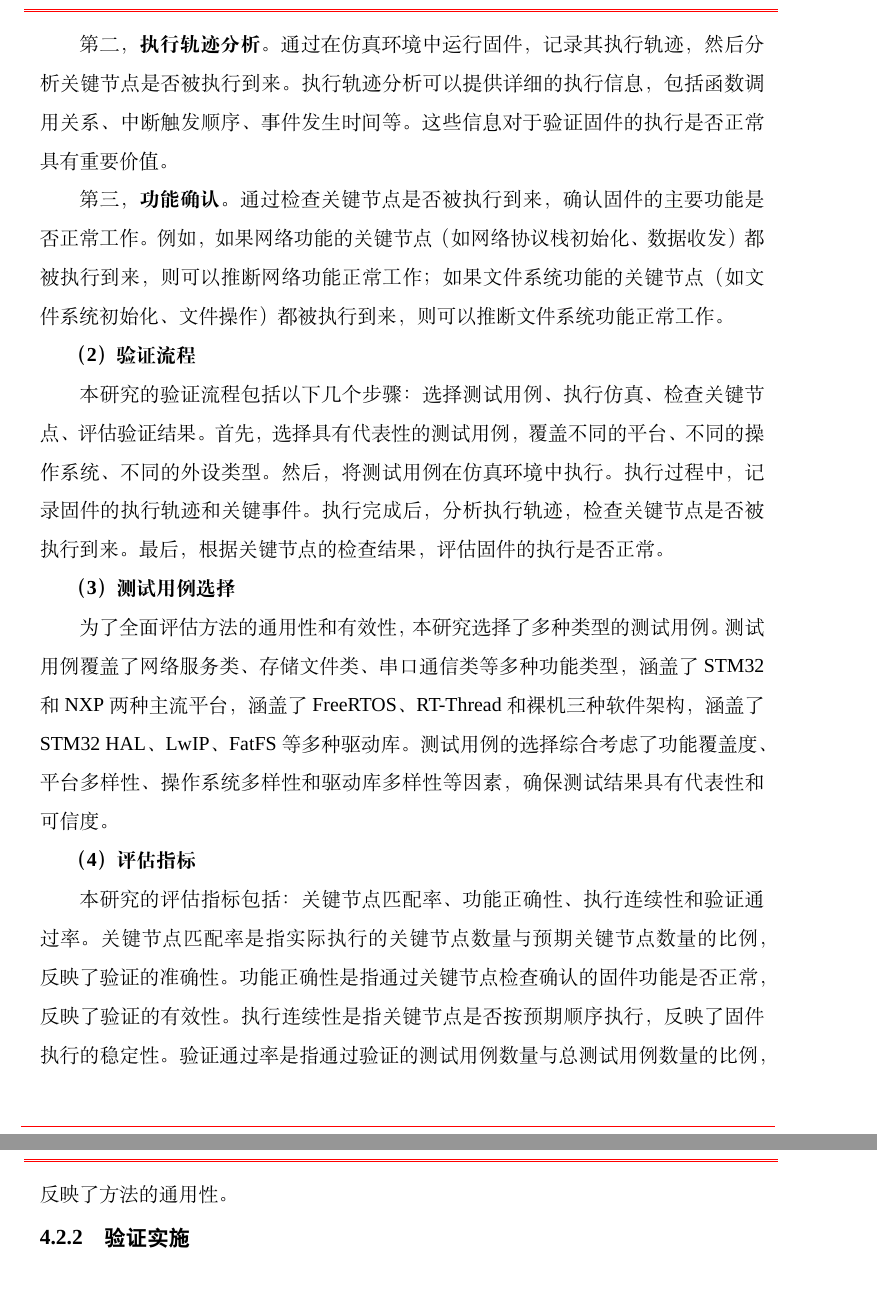
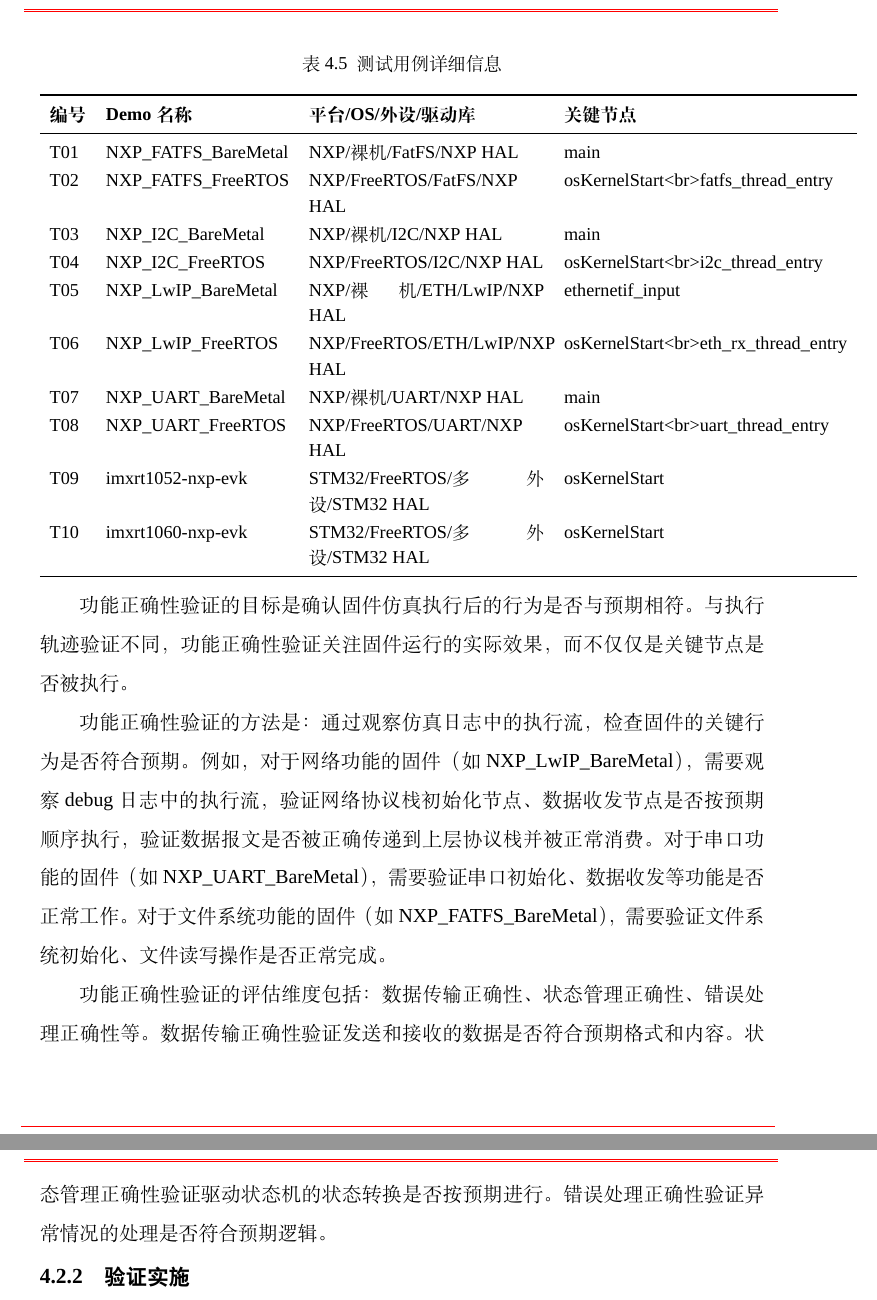
Before and after one commit to fireknight-hJ/my_thesis, a LaTeX thesis (main.tex, which reads body/chap04.tex): two parts of pages 63 and 64 of 83, joined at a grey line, cut at the place of the change. Compiled offline with XeLaTeX; a missing font is replaced by an installed copy or a similar font; a LaTeX package or settings file that is missing is left out.

Commit message:
重构4.2节运行正确性评估，分为两步验证
- 第一步：执行轨迹验证，保留测试用例详细信息和关键节点预期
- 第二步：功能正确性验证，验证方法描述保持空着等待用户补充验证结果
- 删除原有的验证实施和验证结果章节内容

```diff
--- a/body/chap04.tex
+++ b/body/chap04.tex
@@ -143,19 +143,36 @@
 
-第二，\textbf{执行轨迹分析}。通过在仿真环境中运行固件，记录其执行轨迹，然后分析关键节点是否被执行到来。执行轨迹分析可以提供详细的执行信息，包括函数调用关系、中断触发顺序、事件发生时间等。这些信息对于验证固件的执行是否正常具有重要价值。
+\begin{table}[htbp]
+\centering
+\caption{测试用例详细信息}
+\label{tab:testcases}
+\small
+\begin{tabular}{llp{5cm}l}
+\toprule
+\textbf{编号} & \textbf{Demo 名称} & \textbf{平台/OS/外设/驱动库} & \textbf{关键节点} \\
+\midrule
+T01 & NXP\_FATFS\_BareMetal & NXP/裸机/FatFS/NXP HAL & main \\
+T02 & NXP\_FATFS\_FreeRTOS & NXP/FreeRTOS/FatFS/NXP HAL & osKernelStart<br>fatfs\_thread\_entry \\
+T03 & NXP\_I2C\_BareMetal & NXP/裸机/I2C/NXP HAL & main \\
+T04 & NXP\_I2C\_FreeRTOS & NXP/FreeRTOS/I2C/NXP HAL & osKernelStart<br>i2c\_thread\_entry \\
+T05 & NXP\_LwIP\_BareMetal & NXP/裸机/ETH/LwIP/NXP HAL & ethernetif\_input \\
+T06 & NXP\_LwIP\_FreeRTOS & NXP/FreeRTOS/ETH/LwIP/NXP HAL & osKernelStart<br>eth\_rx\_thread\_entry \\
+T07 & NXP\_UART\_BareMetal & NXP/裸机/UART/NXP HAL & main \\
+T08 & NXP\_UART\_FreeRTOS & NXP/FreeRTOS/UART/NXP HAL & osKernelStart<br>uart\_thread\_entry \\
+T09 & imxrt1052-nxp-evk & STM32/FreeRTOS/多外设/STM32 HAL & osKernelStart \\
+T10 & imxrt1060-nxp-evk & STM32/FreeRTOS/多外设/STM32 HAL & osKernelStart \\
+\bottomrule
+\end{tabular}
+\end{table}
 
-第三，\textbf{功能确认}。通过检查关键节点是否被执行到来，确认固件的主要功能是否正常工作。例如，如果网络功能的关键节点（如网络协议栈初始化、数据收发）都被执行到来，则可以推断网络功能正常工作；如果文件系统功能的关键节点（如文件系统初始化、文件操作）都被执行到来，则可以推断文件系统功能正常工作。
+\textbf{（2）功能正确性验证}
 
-\textbf{（2）验证流程}
+功能正确性验证的目标是确认固件仿真执行后的行为是否与预期相符。与执行轨迹验证不同，功能正确性验证关注固件运行的实际效果，而不仅仅是关键节点是否被执行。
 
-本研究的验证流程包括以下几个步骤：选择测试用例、执行仿真、检查关键节点、评估验证结果。首先，选择具有代表性的测试用例，覆盖不同的平台、不同的操作系统、不同的外设类型。然后，将测试用例在仿真环境中执行。执行过程中，记录固件的执行轨迹和关键事件。执行完成后，分析执行轨迹，检查关键节点是否被执行到来。最后，根据关键节点的检查结果，评估固件的执行是否正常。
+功能正确性验证的方法是：通过观察仿真日志中的执行流，检查固件的关键行为是否符合预期。例如，对于网络功能的固件（如NXP\_LwIP\_BareMetal），需要观察debug日志中的执行流，验证网络协议栈初始化节点、数据收发节点是否按预期顺序执行，验证数据报文是否被正确传递到上层协议栈并被正常消费。对于串口功能的固件（如NXP\_UART\_BareMetal），需要验证串口初始化、数据收发等功能是否正常工作。对于文件系统功能的固件（如NXP\_FATFS\_BareMetal），需要验证文件系统初始化、文件读写操作是否正常完成。
 
-\textbf{（3）测试用例选择}
+功能正确性验证的评估维度包括：数据传输正确性、状态管理正确性、错误处理正确性等。数据传输正确性验证发送和接收的数据是否符合预期格式和内容。状态管理正确性验证驱动状态机的状态转换是否按预期进行。错误处理正确性验证异常情况的处理是否符合预期逻辑。
 
-为了全面评估方法的通用性和有效性，本研究选择了多种类型的测试用例。测试用例覆盖了网络服务类、存储文件类、串口通信类等多种功能类型，涵盖了STM32和NXP两种主流平台，涵盖了FreeRTOS、RT-Thread和裸机三种软件架构，涵盖了STM32 HAL、LwIP、FatFS等多种驱动库。测试用例的选择综合考虑了功能覆盖度、平台多样性、操作系统多样性和驱动库多样性等因素，确保测试结果具有代表性和可信度。
 
-\textbf{（4）评估指标}
-
-本研究的评估指标包括：关键节点匹配率、功能正确性、执行连续性和验证通过率。关键节点匹配率是指实际执行的关键节点数量与预期关键节点数量的比例，反映了验证的准确性。功能正确性是指通过关键节点检查确认的固件功能是否正常，反映了验证的有效性。执行连续性是指关键节点是否按预期顺序执行，反映了固件执行的稳定性。验证通过率是指通过验证的测试用例数量与总测试用例数量的比例，反映了方法的通用性。
 
 \subsection{验证实施}
 
```
Also changed, not shown: body/chap04.tex (6 more changed lines).
